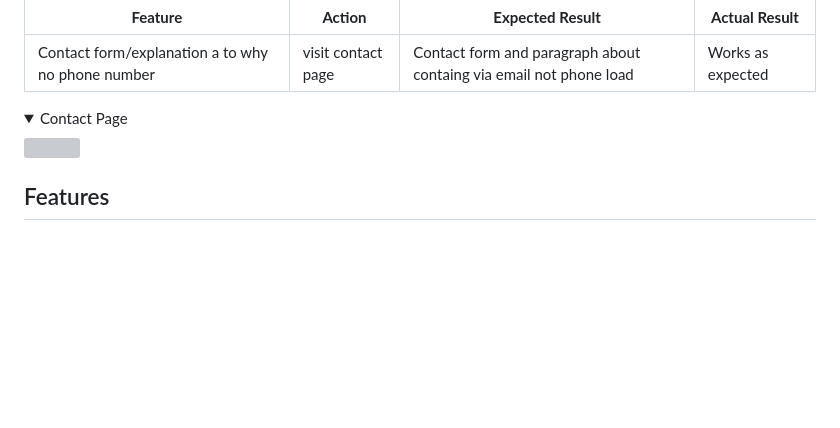
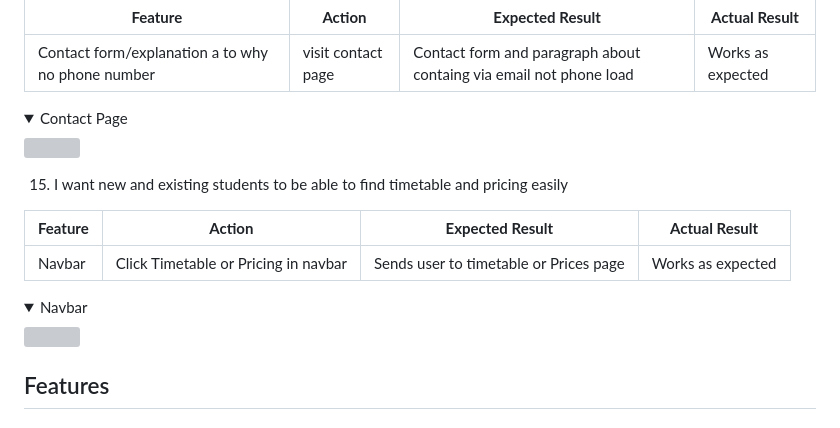
Before and after one commit to ouzifeng/CI_PP1_BJJ_GYM, a Markdown page: README.md, the part around the change. Rendered like a GitHub page; folded sections open; blank space fills up the shorter version; grey boxes are pictures that could not be loaded.

Commit message:
add ease of finding prices and timetable to user testing

```diff
--- a/README.md
+++ b/README.md
@@ -439,6 +439,18 @@ The website was tested onthe following browsers:
 <img src="https://github.com/ouzifeng/bjj-gym/blob/main/docs/features/contact-page.png">
 </details>
 
+15. I want new and existing students to be able to find timetable and pricing easily
+
+ **Feature** | **Action** | **Expected Result** | **Actual Result** |
+|-------------|------------|---------------------|-------------------|
+| Navbar | Click Timetable or Pricing in navbar | Sends user to timetable or Prices page | Works as expected |
+
+<details>
+<summary>Navbar</summary>
+<img src="https://github.com/ouzifeng/bjj-gym/blob/main/docs/features/navbar-feature.png">
+</details>
+
+
 ## Features
 
 ### Structure
```
